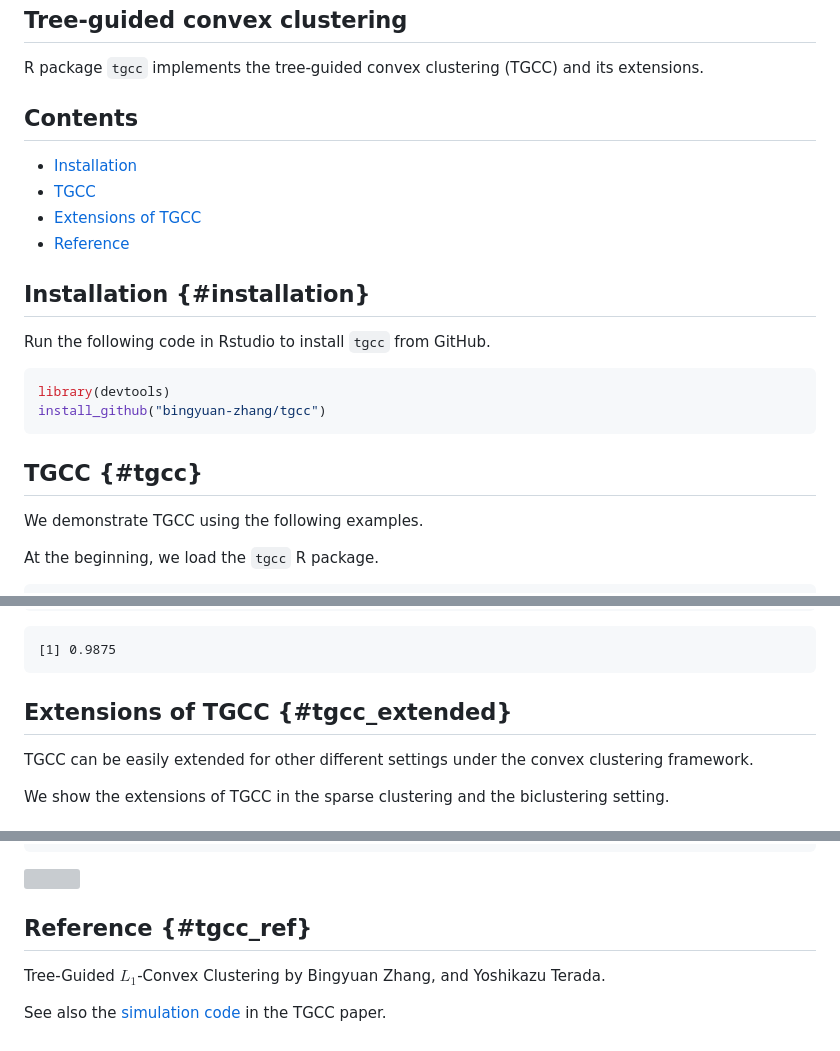
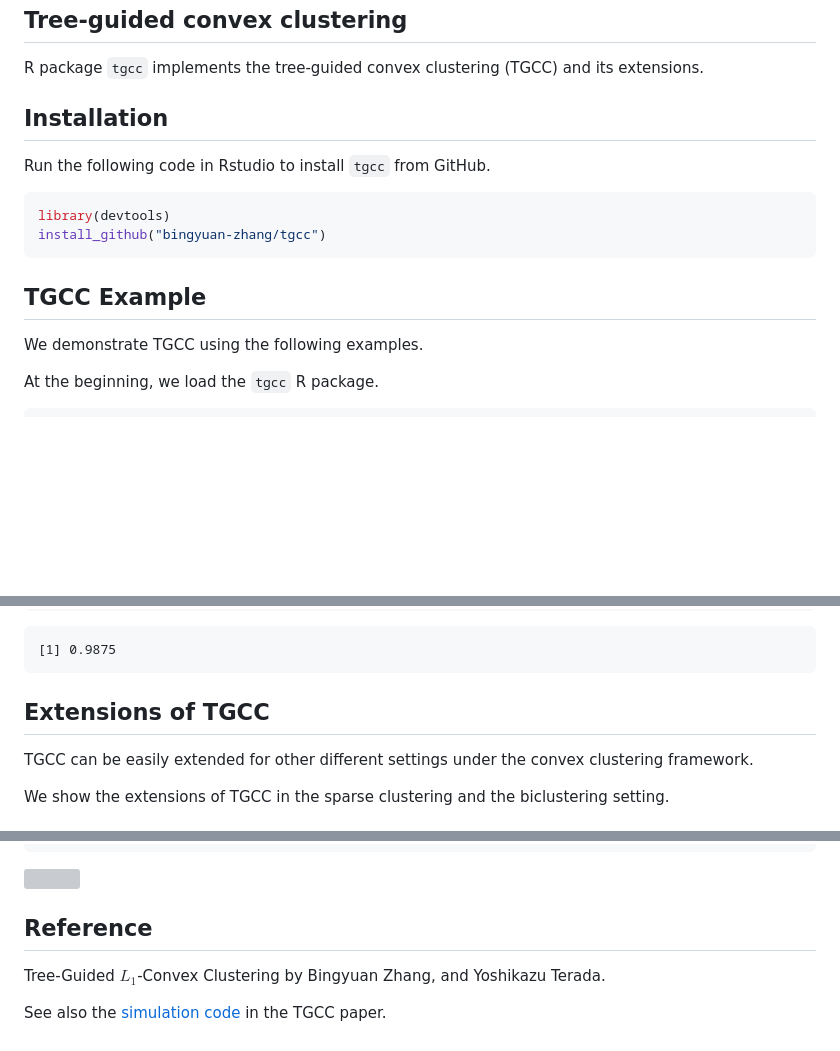
Before and after one commit to bingyuan-zhang/tgcc, a Markdown page: README.md, 3 parts joined by grey strips. Drawn GitHub-style; blank space fills up the shorter version; grey boxes are pictures that could not be loaded.

Commit message:
Update: README file

````diff
--- a/README.md
+++ b/README.md
@@ -2,14 +2,7 @@
 
 R package `tgcc` implements the tree-guided convex clustering (TGCC) and its extensions.
 
-## Contents
-
--   [Installation](#installation)
--   [TGCC](#tgcc)
--   [Extensions of TGCC](#tgcc_extended)
--   [Reference](#tgcc_ref)
-
-## Installation {#installation}
+## Installation
 
 Run the following code in Rstudio to install `tgcc` from GitHub.
 
@@ -18,7 +11,7 @@ library(devtools)
 install_github("bingyuan-zhang/tgcc")
 ```
 
-## TGCC {#tgcc}
+## TGCC Example
 
 We demonstrate TGCC using the following examples.
 
@@ -69,7 +62,7 @@ predLabel <- tgcc::clusterLabel(tgccFit, numClusters=3)
 [1] 0.9875
 ```
 
-## Extensions of TGCC {#tgcc_extended}
+## Extensions of TGCC
 
 TGCC can be easily extended for other different settings under the convex clustering framework.
 
@@ -176,7 +169,7 @@ showHeatmap(tgccFit$theta[[3]], colvec)
 
 <img src="./inst/example_png/bitgcc.png" width="100%" style="display: block; margin: auto;"/>
 
-## Reference {#tgcc_ref}
+## Reference
 
 Tree-Guided $L_1$-Convex Clustering by Bingyuan Zhang, and Yoshikazu Terada.
 
````
